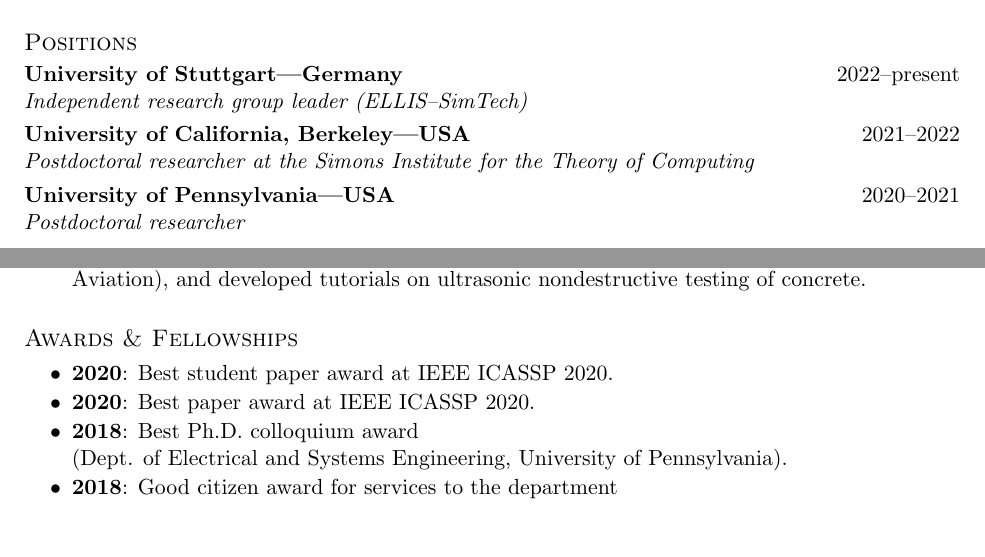
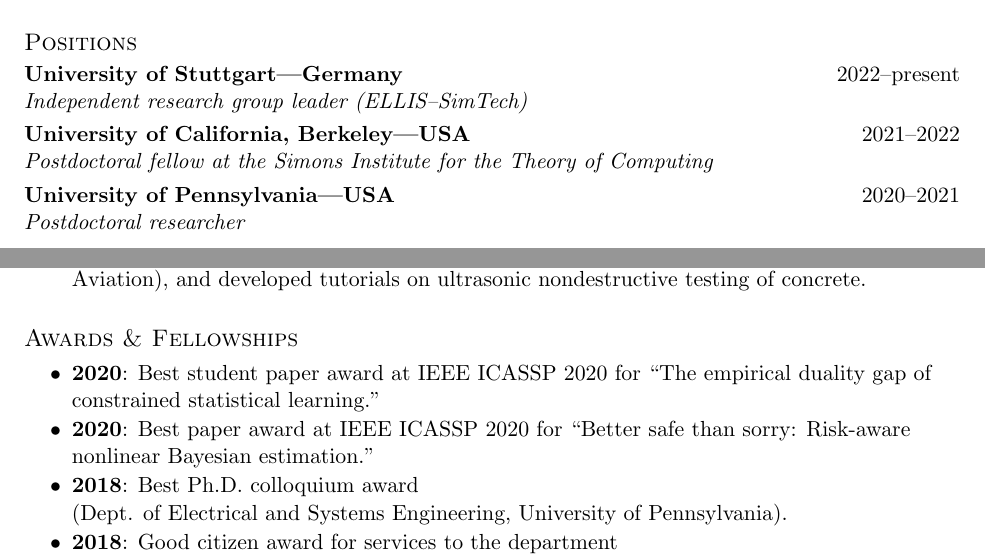
Before and after one commit to lfochamon/website, a LaTeX CV (cv/lfochamon_cv.tex): two parts of pages 1 and 2 of 3, joined at a grey line, cut so that both start at the same text, the shorter picture padded with empty space. Compiled offline with pdfLaTeX.

Commit message:
Update CV with starred publications
Signed-off-by: Luiz Chamon <luizchamon@gmail.com>

```diff
--- a/cv/lfochamon_cv.tex
+++ b/cv/lfochamon_cv.tex
@@ -1,11 +1,26 @@
 \documentclass[a4paper,11pt]{article}
-
+\usepackage{fontawesome5}
 
 \usepackage[backend=bibtex,maxnames=10,sorting=ydnt,defernumbers=true,style=ieee,dashed=false]{biblatex}
 \addbibresource{cv.bib}
 
+\DeclareBibliographyCategory{starred}
+\addtocategory{starred}{Chamon22c, Robey21a, Chamon20f, Eisen19l, Paternain19c}
+
+\defbibenvironment{bibliography}{%
+\list
+{\ifcategory{starred}{\makebox[0pt][r]{\raisebox{1.2pt}{\tiny\faStar}~~}}{}%
+\printtext[labelnumberwidth]{\printfield{labelprefix}\printfield{labelnumber}}}
+{\setlength{\parskip}{0pt}
+\setlength{\itemsep}{3pt}
+\setlength{\parsep}{\bibparsep}
+\setlength{\labelsep}{\biblabelsep}
+}
+}{\endlist}
+{\item}
+
+
 %-----------------------------------------------------------
-\usepackage[utf8]{inputenc}
 \usepackage[paper=letterpaper, margin=1in]{geometry}
 \usepackage{fancyhdr}
 
@@ -121,7 +136,7 @@
 
 
 \CVsubheading{University of California, Berkeley---USA}{2021--2022}
-\textit{Postdoctoral researcher at the Simons Institute for the Theory of Computing}
+\textit{Postdoctoral fellow at the Simons Institute for the Theory of Computing}
 \vspace{3pt}
 
 \CVsubheading{University of Pennsylvania---USA}{2020--2021}
@@ -257,9 +272,9 @@ Polytechnic School of the University of São Paulo---Brazil%
 
 	\CVlist
 
-	\item \textbf{2020}: Best student paper award at IEEE ICASSP 2020.
+	\item \textbf{2020}: Best student paper award at IEEE ICASSP 2020 for ``The empirical duality gap of constrained statistical learning.''
 
-	\item \textbf{2020}: Best paper award at IEEE ICASSP 2020.
+	\item \textbf{2020}: Best paper award at IEEE ICASSP 2020 for ``Better safe than sorry: Risk-aware nonlinear Bayesian estimation.''
 
 	\item \textbf{2018}: Best Ph.D.\ colloquium award\\(Dept. of Electrical and Systems Engineering, University of Pennsylvania).
 
```
Also changed, not shown: cv/lfochamon_pubs.tex (+17 -5 lines), cv/lfochamon_cv.tex (1 more changed lines).
